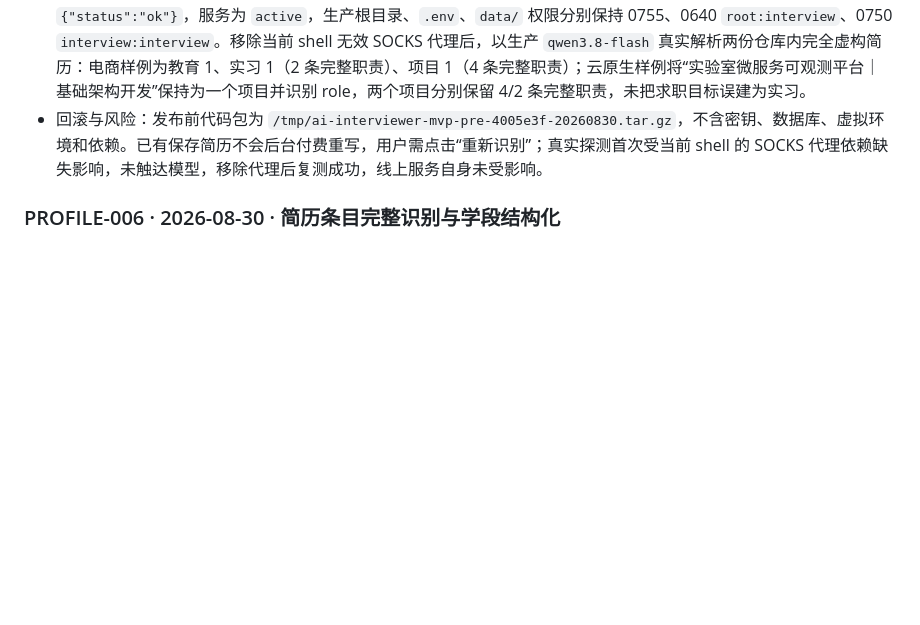
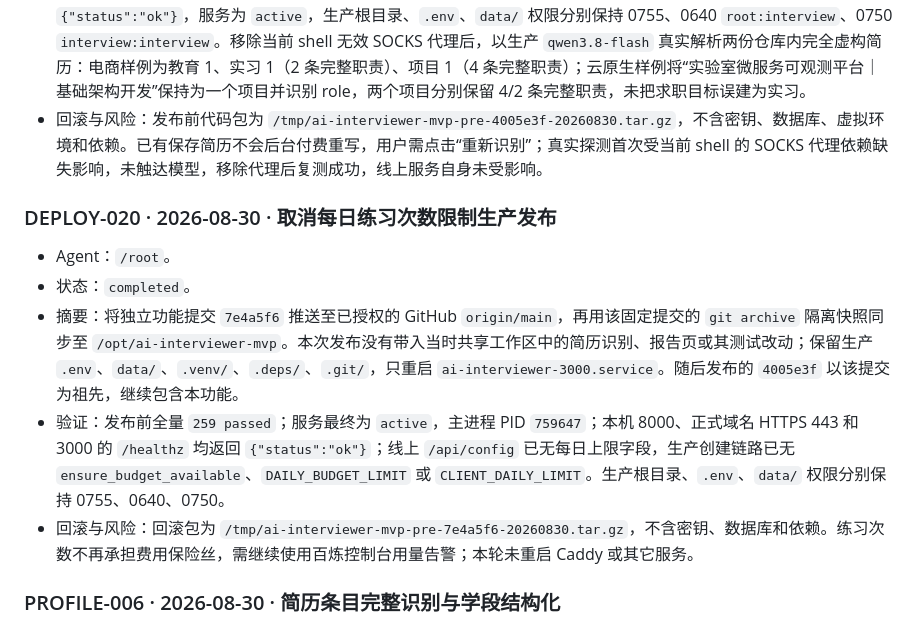
Before and after one commit to wertyuiyui/ai-interviewer, a Markdown page: process.md, the part around the change. GitHub-like rendering; blank space fills up the shorter version.

Commit message:
docs: record unlimited practice deployment

```diff
--- a/process.md
+++ b/process.md
@@ -46,6 +46,14 @@
 - 摘要：将固定功能提交 `4005e3f` 推送到已授权的 GitHub `origin/main`，以 `git archive 4005e3f` 生成隔离快照同步至 `/opt/ai-interviewer-mvp`；未带入共享工作区中尚未提交的报告页改动。同步保留生产 `.env`、`data/`、`.venv/`、`.deps/`、`.git/`，只重启 `ai-interviewer-3000.service`，未重启 Caddy 或其它服务。
 - 验证：隔离提交全量 `259 passed`；部署后本机 8000、正式域名 HTTPS 443 和 3000 的 `/healthz` 均返回 `{"status":"ok"}`，服务为 `active`，生产根目录、`.env`、`data/` 权限分别保持 0755、0640 `root:interview`、0750 `interview:interview`。移除当前 shell 无效 SOCKS 代理后，以生产 `qwen3.8-flash` 真实解析两份仓库内完全虚构简历：电商样例为教育 1、实习 1（2 条完整职责）、项目 1（4 条完整职责）；云原生样例将“实验室微服务可观测平台｜基础架构开发”保持为一个项目并识别 role，两个项目分别保留 4/2 条完整职责，未把求职目标误建为实习。
 - 回滚与风险：发布前代码包为 `/tmp/ai-interviewer-mvp-pre-4005e3f-20260830.tar.gz`，不含密钥、数据库、虚拟环境和依赖。已有保存简历不会后台付费重写，用户需点击“重新识别”；真实探测首次受当前 shell 的 SOCKS 代理依赖缺失影响，未触达模型，移除代理后复测成功，线上服务自身未受影响。
+
+### DEPLOY-020 · 2026-08-30 · 取消每日练习次数限制生产发布
+
+- Agent：`/root`。
+- 状态：`completed`。
+- 摘要：将独立功能提交 `7e4a5f6` 推送至已授权的 GitHub `origin/main`，再用该固定提交的 `git archive` 隔离快照同步至 `/opt/ai-interviewer-mvp`。本次发布没有带入当时共享工作区中的简历识别、报告页或其测试改动；保留生产 `.env`、`data/`、`.venv/`、`.deps/`、`.git/`，只重启 `ai-interviewer-3000.service`。随后发布的 `4005e3f` 以该提交为祖先，继续包含本功能。
+- 验证：发布前全量 `259 passed`；服务最终为 `active`，主进程 PID `759647`；本机 8000、正式域名 HTTPS 443 和 3000 的 `/healthz` 均返回 `{"status":"ok"}`；线上 `/api/config` 已无每日上限字段，生产创建链路已无 `ensure_budget_available`、`DAILY_BUDGET_LIMIT` 或 `CLIENT_DAILY_LIMIT`。生产根目录、`.env`、`data/` 权限分别保持 0755、0640、0750。
+- 回滚与风险：回滚包为 `/tmp/ai-interviewer-mvp-pre-7e4a5f6-20260830.tar.gz`，不含密钥、数据库和依赖。练习次数不再承担费用保险丝，需继续使用百炼控制台用量告警；本轮未重启 Caddy 或其它服务。
 
 ### PROFILE-006 · 2026-08-30 · 简历条目完整识别与学段结构化
 
```
